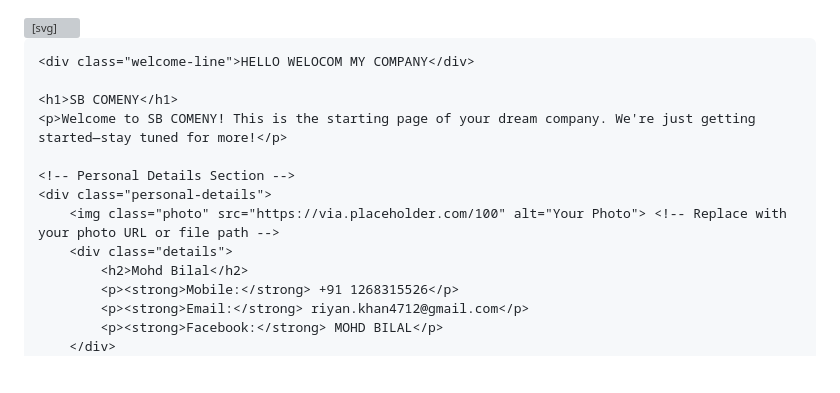
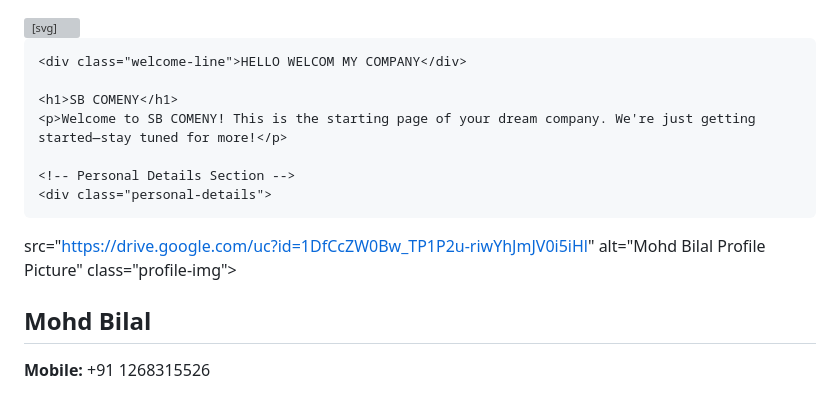
Before and after one commit to bilal8766/SB-COMENY, a Markdown page: README.md, the part around the change. GitHub-like rendering; blank space fills up the shorter version; grey boxes are pictures that could not be loaded.

```diff
--- a/README.md
+++ b/README.md
@@ -76,15 +76,14 @@
         <text x="100" y="120" font-family="Arial, sans-serif" font-size="18" fill="white" text-anchor="middle">COMENY</text>
     </svg>
 
-    <div class="welcome-line">HELLO WELOCOM MY COMPANY</div>
+    <div class="welcome-line">HELLO WELCOM MY COMPANY</div>
 
     <h1>SB COMENY</h1>
     <p>Welcome to SB COMENY! This is the starting page of your dream company. We're just getting started—stay tuned for more!</p>
 
     <!-- Personal Details Section -->
     <div class="personal-details">
-        <img class="photo" src="https://via.placeholder.com/100" alt="Your Photo"> <!-- Replace with your photo URL or file path -->
-        <div class="details">
+src="https://drive.google.com/uc?id=1DfCcZW0Bw_TP1P2u-riwYhJmJV0i5iHl" alt="Mohd Bilal Profile Picture" class="profile-img">        <div class="details">
             <h2>Mohd Bilal</h2>
             <p><strong>Mobile:</strong> +91 1268315526</p>
             <p><strong>Email:</strong> riyan.khan4712@gmail.com</p>
```
